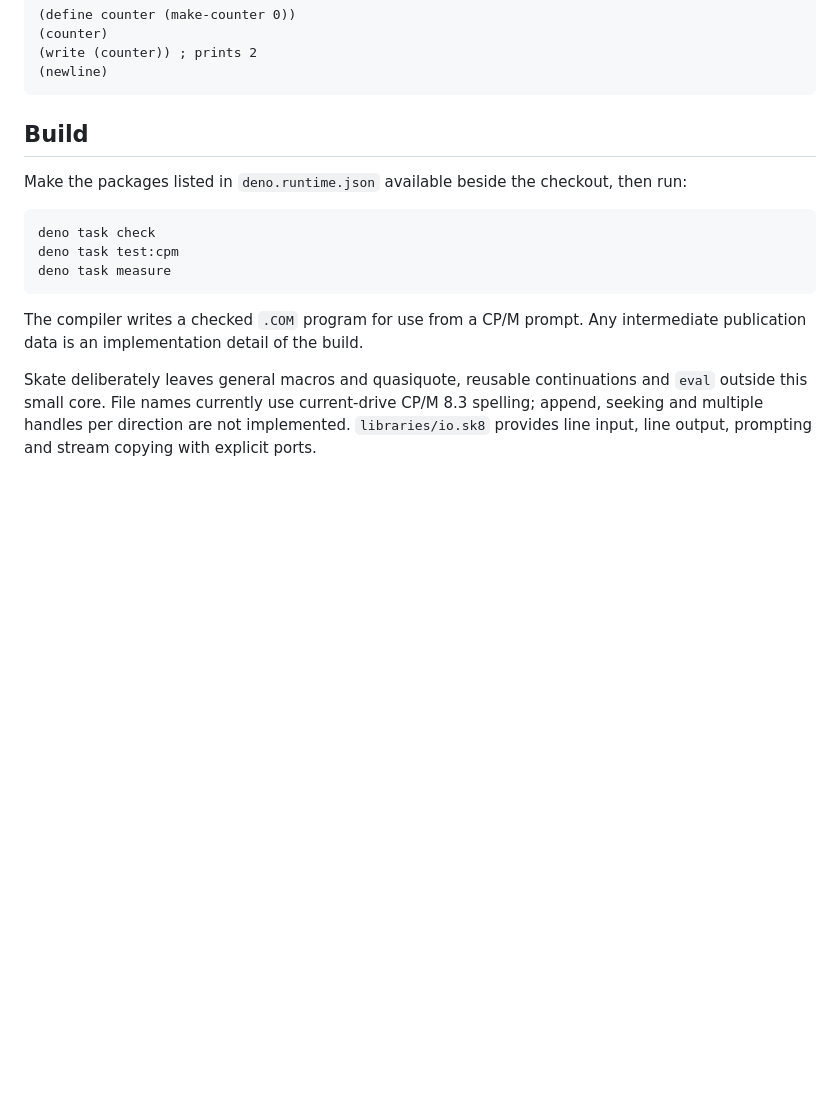
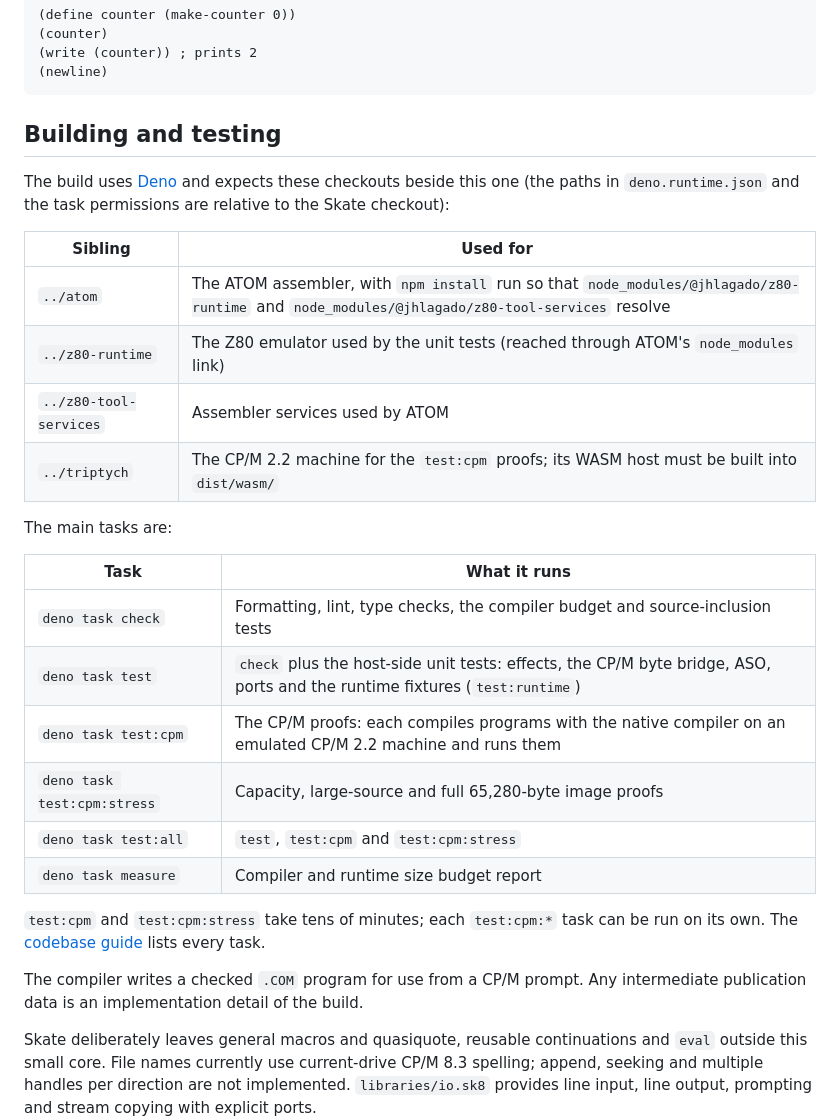
Before and after one commit to jhlagado/Skate, a Markdown page: README.md, the part around the change. Rendered like a GitHub page; blank space fills up the shorter version.

Commit message:
Document sibling checkouts and main test tasks in README

````diff
--- a/README.md
+++ b/README.md
@@ -50,16 +50,33 @@ the source tree and names that cannot be represented on a CP/M disk.
 (newline)
 ```
 
-## Build
+## Building and testing
 
-Make the packages listed in `deno.runtime.json` available beside the checkout,
-then run:
+The build uses [Deno](https://deno.com/) and expects these checkouts beside
+this one (the paths in `deno.runtime.json` and the task permissions are
+relative to the Skate checkout):
 
-```sh
-deno task check
-deno task test:cpm
-deno task measure
-```
+| Sibling | Used for |
+| --- | --- |
+| `../atom` | The ATOM assembler, with `npm install` run so that `node_modules/@jhlagado/z80-runtime` and `node_modules/@jhlagado/z80-tool-services` resolve |
+| `../z80-runtime` | The Z80 emulator used by the unit tests (reached through ATOM's `node_modules` link) |
+| `../z80-tool-services` | Assembler services used by ATOM |
+| `../triptych` | The CP/M 2.2 machine for the `test:cpm` proofs; its WASM host must be built into `dist/wasm/` |
+
+The main tasks are:
+
+| Task | What it runs |
+| --- | --- |
+| `deno task check` | Formatting, lint, type checks, the compiler budget and source-inclusion tests |
+| `deno task test` | `check` plus the host-side unit tests: effects, the CP/M byte bridge, ASO, ports and the runtime fixtures (`test:runtime`) |
+| `deno task test:cpm` | The CP/M proofs: each compiles programs with the native compiler on an emulated CP/M 2.2 machine and runs them |
+| `deno task test:cpm:stress` | Capacity, large-source and full 65,280-byte image proofs |
+| `deno task test:all` | `test`, `test:cpm` and `test:cpm:stress` |
+| `deno task measure` | Compiler and runtime size budget report |
+
+`test:cpm` and `test:cpm:stress` take tens of minutes; each `test:cpm:*` task
+can be run on its own. The [codebase guide](docs/codebase.md#tests-and-verification)
+lists every task.
 
 The compiler writes a checked `.COM` program for use from a CP/M prompt. Any
 intermediate publication data is an implementation detail of the build.
````
